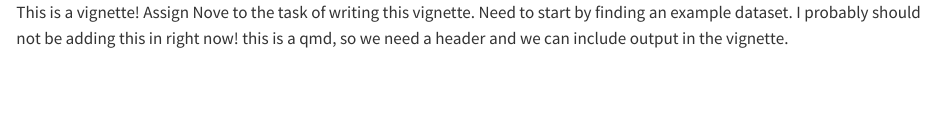
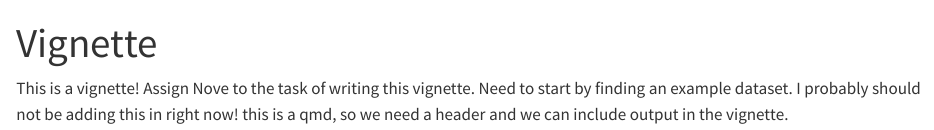
Before and after one commit to tyoung1990/toyPipeline, a Quarto document (docs/vignette.qmd): the page in a window 1100 px wide, from its top. Rendered offline with R 4.5, knitr and Pandoc in place of Quarto, with nearby package versions.

Commit message:
add qmd header

```diff
--- a/docs/vignette.qmd
+++ b/docs/vignette.qmd
@@ -1,3 +1,8 @@
+---
+title: "Vignette"
+format: html
+---
+
 This is a vignette!
 Assign Nove to the task of writing this vignette.
 Need to start by finding an example dataset.
```
